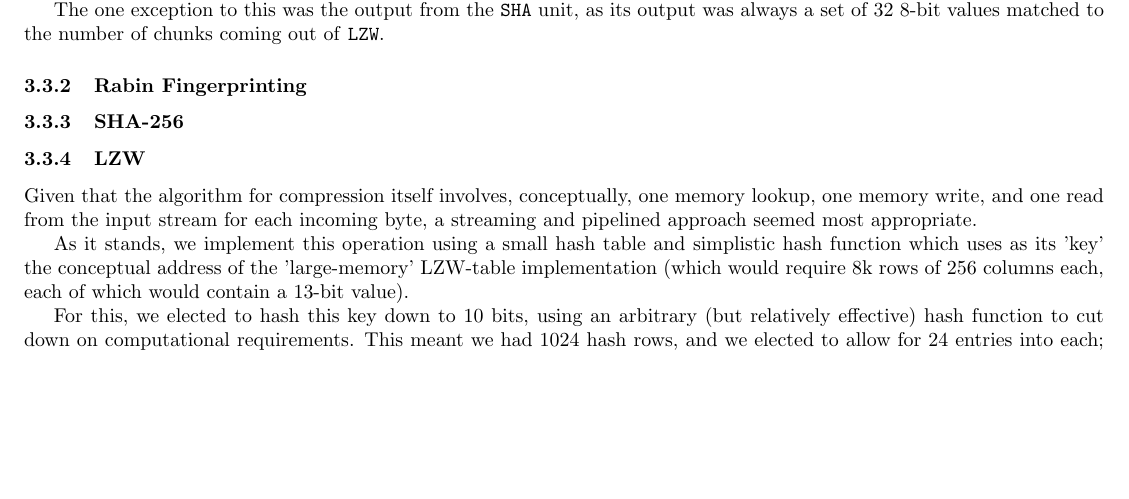
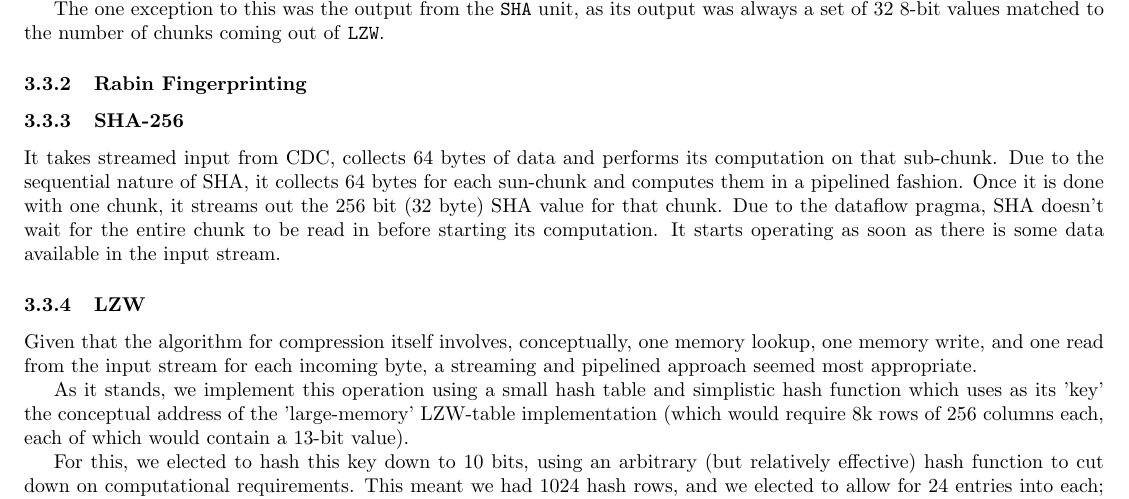
Before and after one commit to taylornelms15/ESE532-Final-Project, a LaTeX document (Writeups/final_report.tex): part of page 3 of 9, cut so that both start at the same text, the shorter picture padded with empty space. Compiled offline with pdfLaTeX.

Commit message:
Added description of SHA in FPGA  section

```diff
--- a/Writeups/final_report.tex
+++ b/Writeups/final_report.tex
@@ -170,6 +170,8 @@ The one exception to this was the output from the \texttt{SHA} unit, as its outp
 \subsubsection{Rabin Fingerprinting}
 
 \subsubsection{SHA-256}
+
+It takes streamed input from CDC, collects 64 bytes of data and performs its computation on that sub-chunk. Due to the sequential nature of SHA, it collects 64 bytes for each sun-chunk and computes them in a pipelined fashion. Once it is done with one chunk, it streams out the 256 bit (32 byte) SHA value for that chunk. Due to the dataflow pragma, SHA doesn't wait for the entire chunk to be read in before starting its computation. It starts operating as soon as there is some data available in the input stream.
 
 \subsubsection{LZW}
 
```
